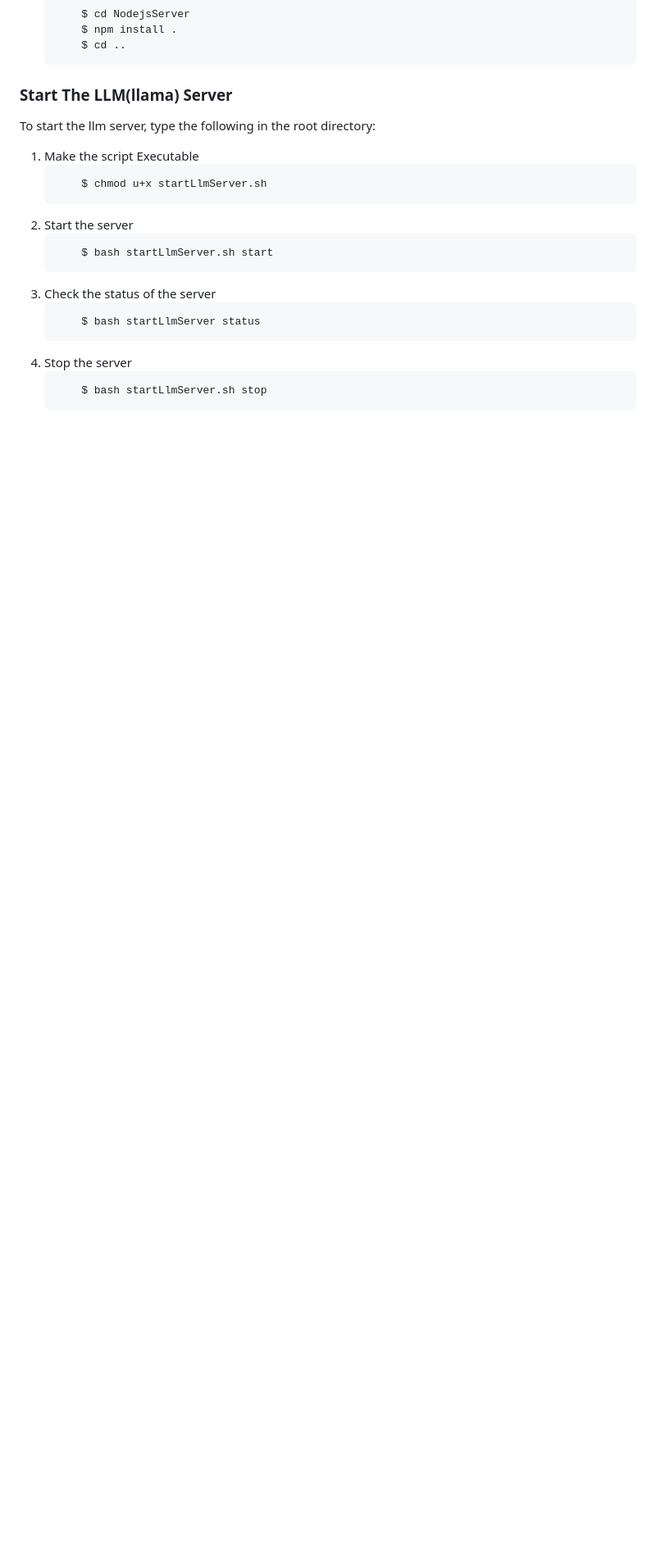
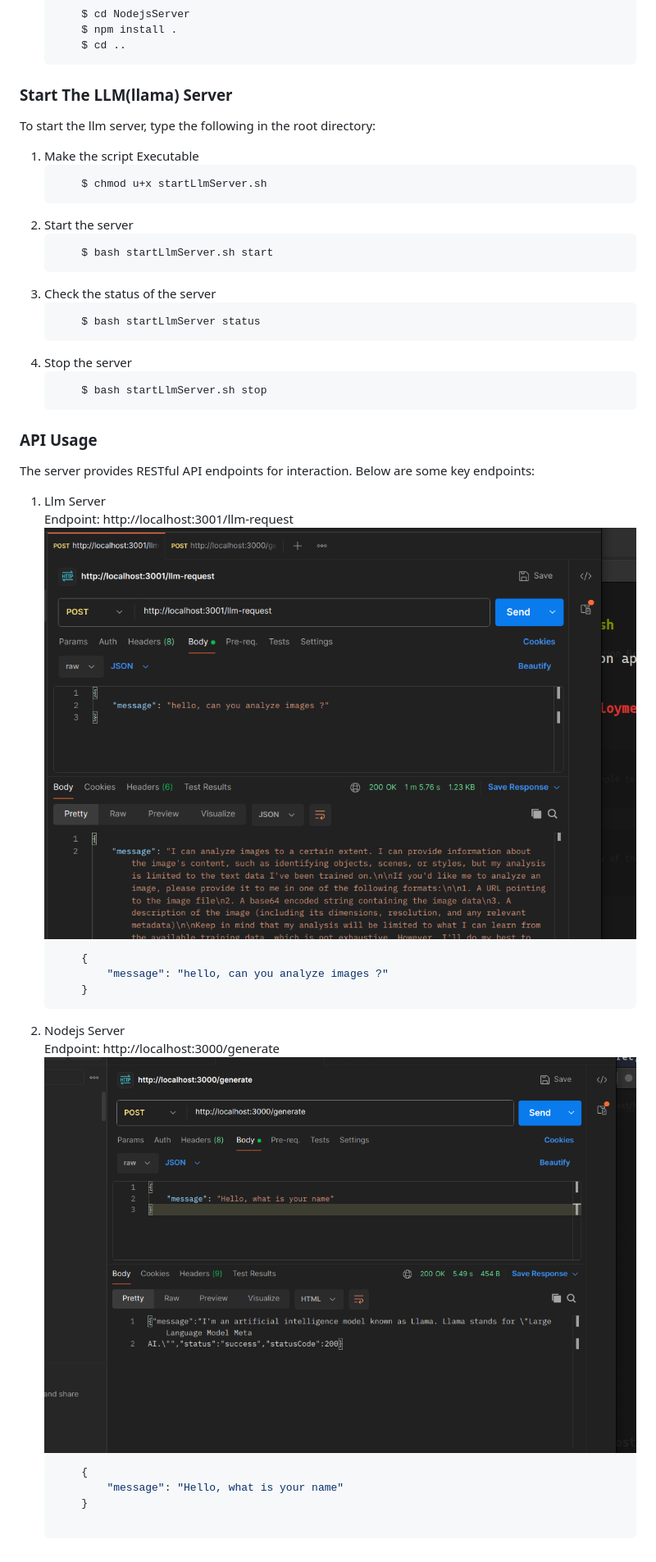
Before and after one commit to cboychinedu/virokeLlmProject, a Markdown page: README.md, the part around the change. Shown: that part at 82% size. Rendered like a GitHub page; pictures changed too: Images/llmserver.png (added), Images/nodejs-server.png (added); blank space fills up the shorter version.

````diff
--- a/README.md
+++ b/README.md
@@ -134,6 +134,39 @@ To start the llm server, type the following in the root directory:
     $ bash startLlmServer.sh stop
 ```
 
+</ol>
+</p>
+
+
+### API Usage
+
+<p>
+The server provides RESTful API endpoints for interaction. Below are some key endpoints:
+
+<ol>
+<li> Llm Server </li>
+Endpoint: http://localhost:3001/llm-request
+
+<img src="./Images/llmserver.png" alt="llmserver" />
+
+```json
+    {
+        "message": "hello, can you analyze images ?"
+    }
+```
+
+
+<li> Nodejs Server </li>
+Endpoint: http://localhost:3000/generate
+
+<img src="./Images/nodejs-server.png" alt="nodejs server" />
+
+```json
+    {
+        "message": "Hello, what is your name"
+    }
+
+```
 
 </ol>
 </p>
````
Also changed, not shown: 5 other files.
